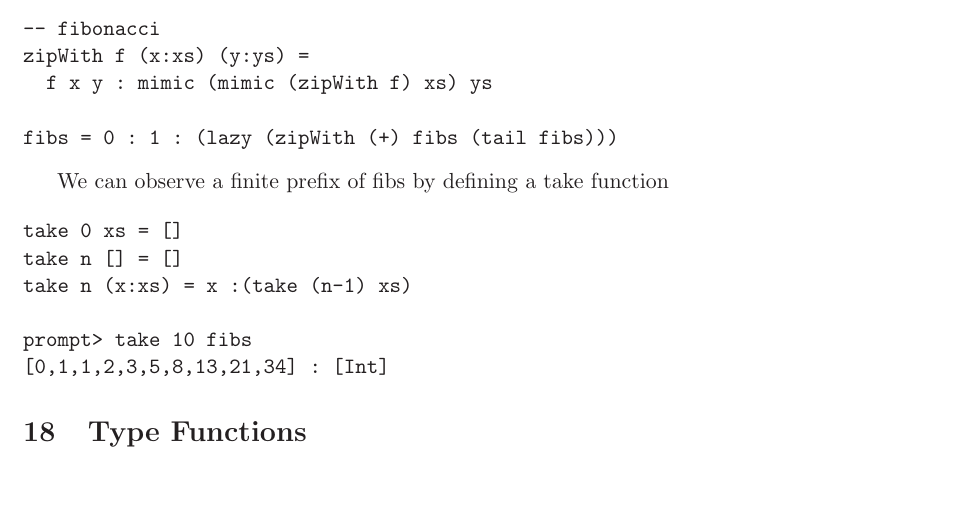
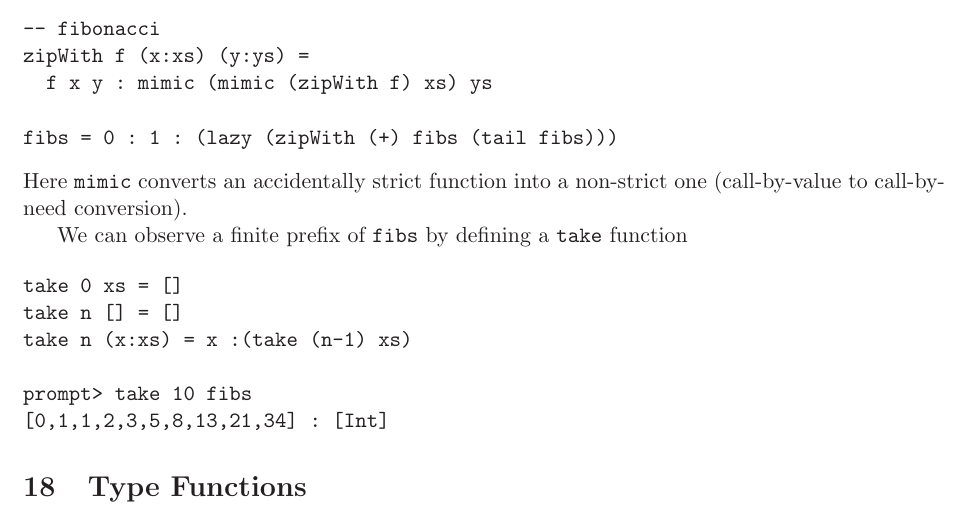
Before and after one commit to google-code-export/omega, a LaTeX document (doc/OmegaManual.tex): part of page 21 of 42 before the commit and part of page 21 of 43 after it, cut so that both start at the same text, the shorter picture padded with empty space. Compiled offline with LaTeX, dvips and Ghostscript.

Commit message:
explain mimic

```diff
--- a/doc/OmegaManual.tex
+++ b/doc/OmegaManual.tex
@@ -996,8 +996,10 @@ zipWith f (x:xs) (y:ys) =
 
 fibs = 0 : 1 : (lazy (zipWith (+) fibs (tail fibs)))
 \end{verbatim}
-
-We can observe a finite prefix of fibs by defining a take function
+Here {\tt mimic} converts an accidentally strict function into
+a non-strict one (call-by-value to call-by-need conversion).
+
+We can observe a finite prefix of {\tt fibs} by defining a {\tt take} function
 
 \begin{verbatim}
 take 0 xs = []
```
